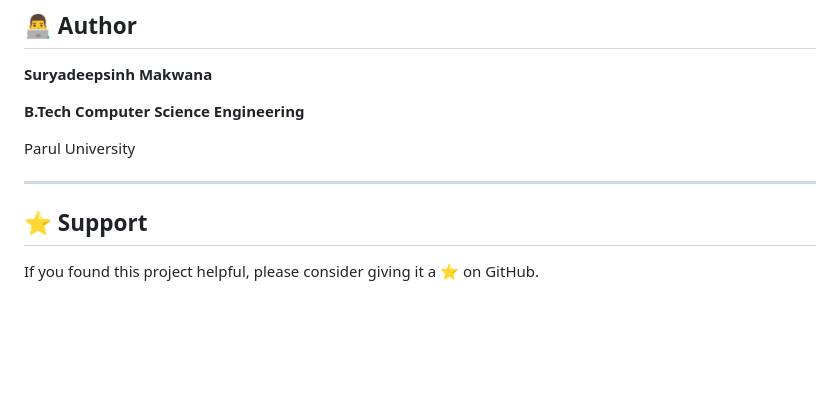
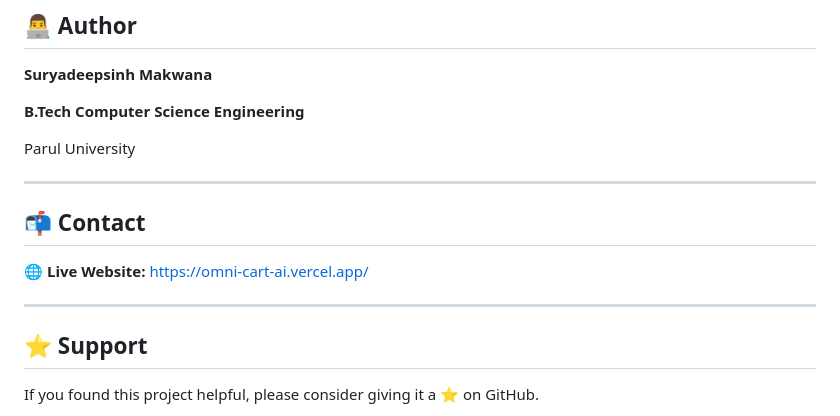
Before and after one commit to Surydeepsinh18/OmniCart-AI, a Markdown page: README.md, the part around the change. Drawn GitHub-style; blank space fills up the shorter version.

Commit message:
Add contact information to README
Add contact section with live website link to README.

```diff
--- a/README.md
+++ b/README.md
@@ -236,6 +236,11 @@ This project is developed for educational and learning purposes.
 Parul University
 
 ---
+## 📬 Contact
+
+🌐 **Live Website:** https://omni-cart-ai.vercel.app/
+
+---
 
 ## ⭐ Support
 
```
